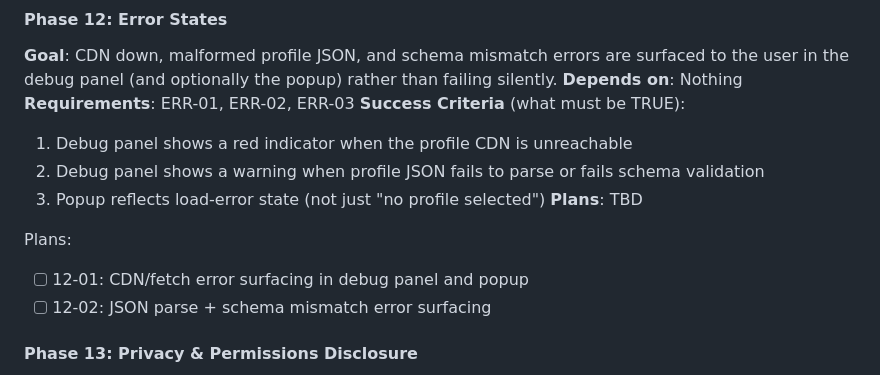
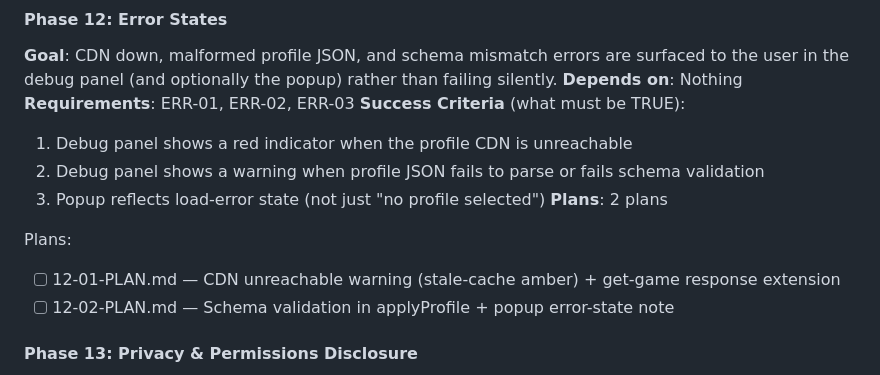
Before and after one commit to frothydv/streamGenie, a Markdown page: .planning/ROADMAP.md, the part around the change. Rendered like a GitHub page.

Commit message:
docs(phase-12): create error-states phase plan
Two plans covering ERR-01/ERR-02/ERR-03: CDN stale-cache amber warning,
schema validation with trigger skipping, and popup error-state note wired
via get-game message response.

Co-Authored-By: Claude Sonnet 4.6 <noreply@anthropic.com>

```diff
--- a/.planning/ROADMAP.md
+++ b/.planning/ROADMAP.md
@@ -39,11 +39,11 @@ Milestones 1–9 are complete: hello-world, hover detection, capture mode, perce
   1. Debug panel shows a red indicator when the profile CDN is unreachable
   2. Debug panel shows a warning when profile JSON fails to parse or fails schema validation
   3. Popup reflects load-error state (not just "no profile selected")
-**Plans**: TBD
+**Plans**: 2 plans
 
 Plans:
-- [ ] 12-01: CDN/fetch error surfacing in debug panel and popup
-- [ ] 12-02: JSON parse + schema mismatch error surfacing
+- [ ] 12-01-PLAN.md — CDN unreachable warning (stale-cache amber) + get-game response extension
+- [ ] 12-02-PLAN.md — Schema validation in applyProfile + popup error-state note
 
 #### Phase 13: Privacy & Permissions Disclosure
 **Goal**: The extension's store listing and first-run experience clearly state that pixels are read locally and nothing leaves the device, satisfying Chrome Web Store review requirements and user trust expectations.
```
Also changed, not shown: 2 other files.
